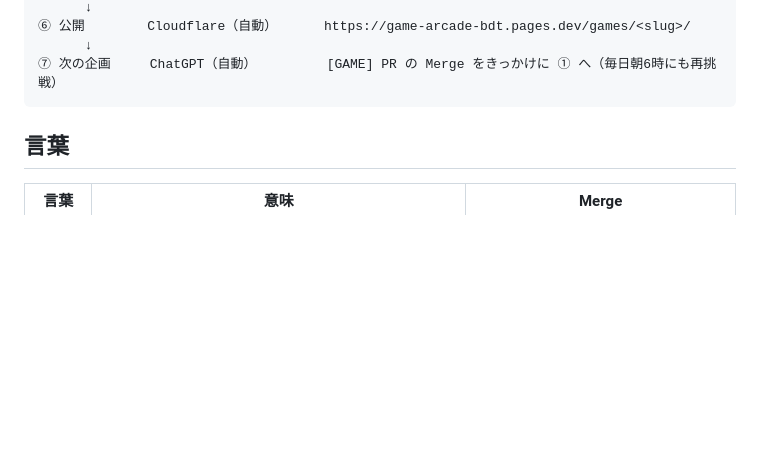
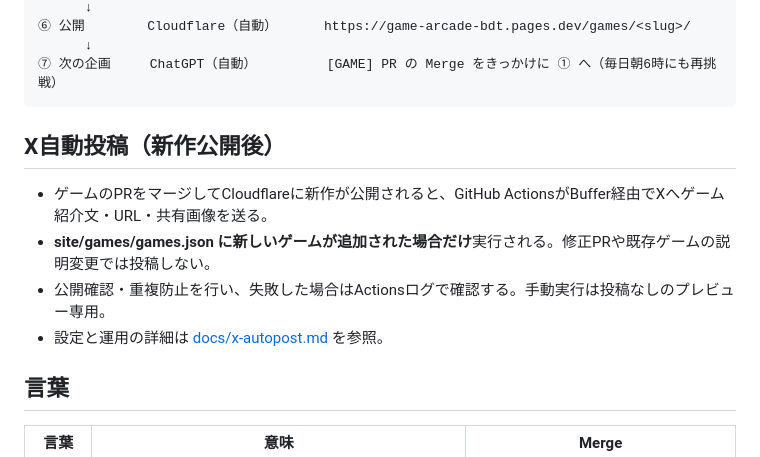
Before and after one commit to ToramaruA/game-arcade, a Markdown page: docs/operations.md, the part around the change. Drawn GitHub-style; blank space fills up the shorter version.

Commit message:
docs: include X autopost in game-arcade operation guide

````diff
--- a/docs/operations.md
+++ b/docs/operations.md
@@ -22,6 +22,12 @@
       ↓
 ⑦ 次の企画     ChatGPT（自動）         [GAME] PR の Merge をきっかけに ① へ（毎日朝6時にも再挑戦）
 ```
+
+## X自動投稿（新作公開後）
+- ゲームのPRをマージしてCloudflareに新作が公開されると、GitHub ActionsがBuffer経由でXへゲーム紹介文・URL・共有画像を送る。
+- **site/games/games.json に新しいゲームが追加された場合だけ**実行される。修正PRや既存ゲームの説明変更では投稿しない。
+- 公開確認・重複防止を行い、失敗した場合はActionsログで確認する。手動実行は投稿なしのプレビュー専用。
+- 設定と運用の詳細は [docs/x-autopost.md](x-autopost.md) を参照。
 
 ## 言葉
 | 言葉 | 意味 | Merge |
````
